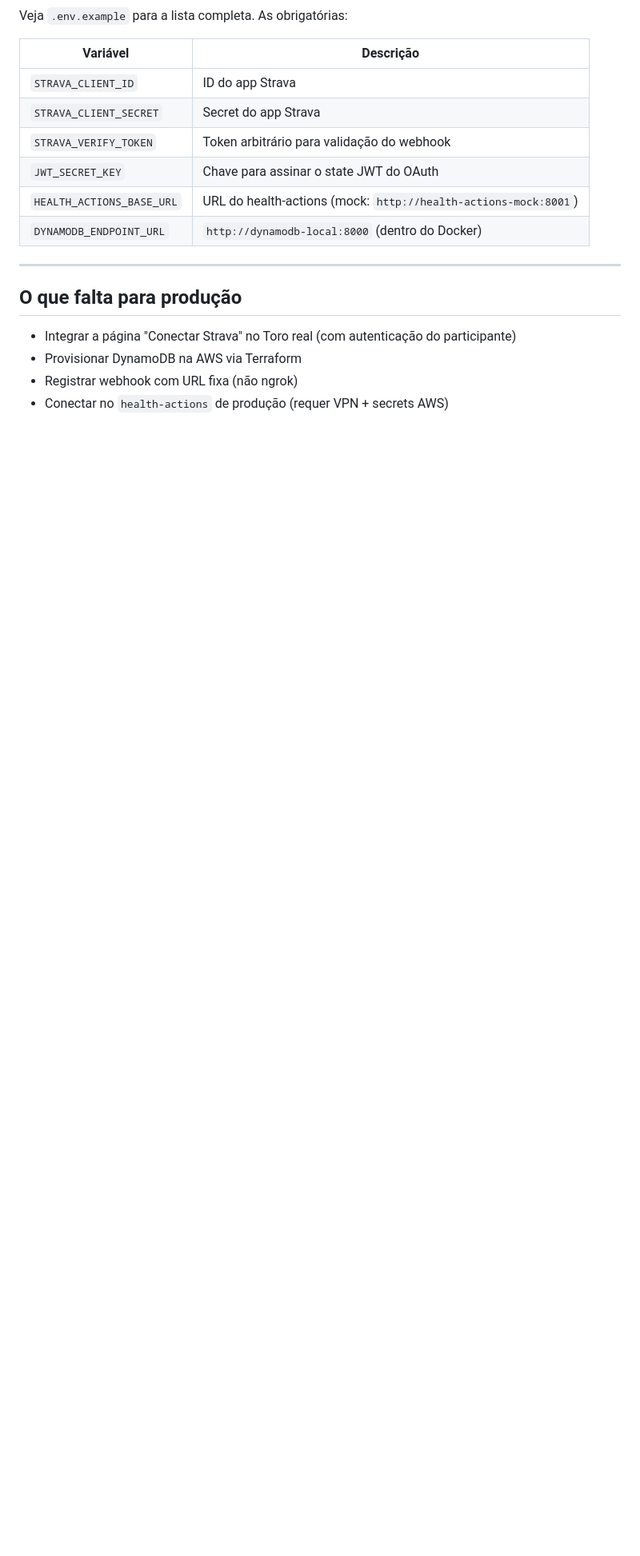
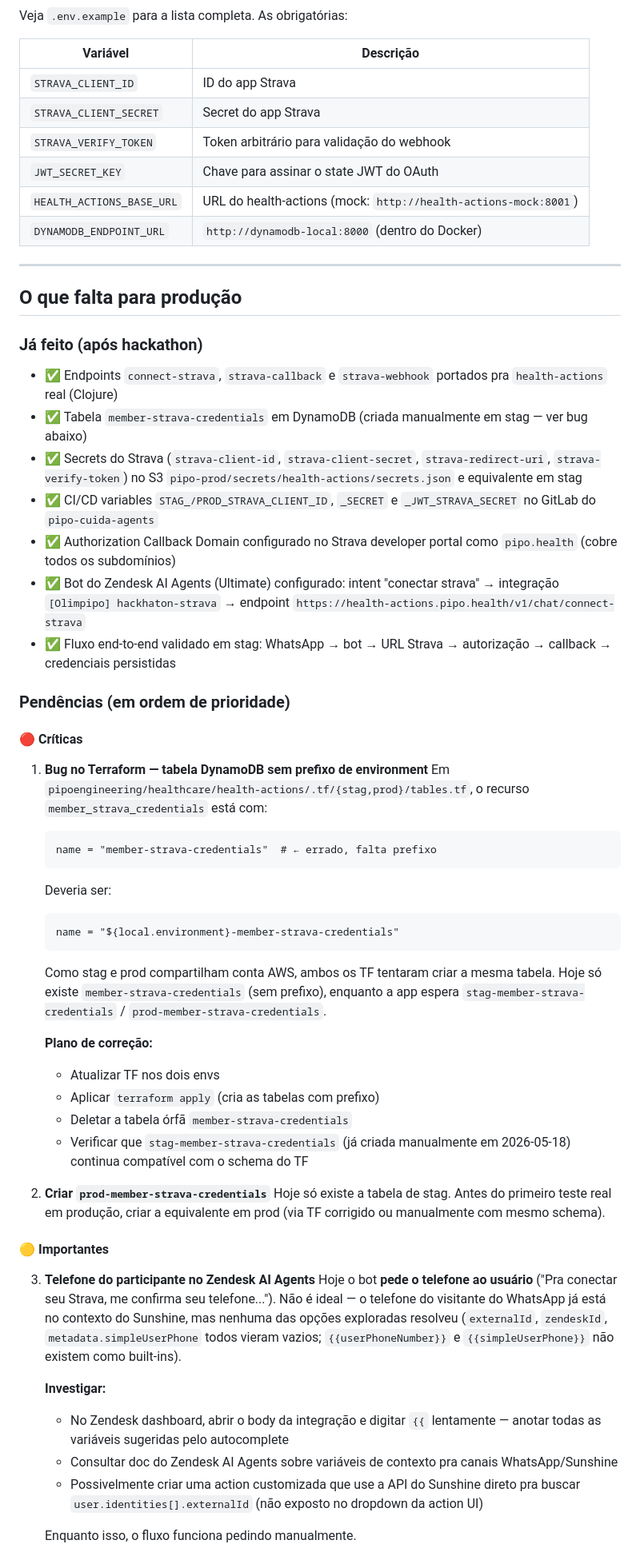
Before and after one commit to piposaude/olimpipo-strava, a Markdown page: README.md, the part around one of its changes. Shown at 80% size. GitHub-like rendering; blank space fills up the shorter version.

Commit message:
docs(readme): document post-hackathon pending items
Adiciona seção detalhada de pendências após o trabalho de produção:
bug do Terraform na tabela DynamoDB, criação da tabela de prod,
investigação do telefone no Zendesk AI Agents, status da branch
revertida do pipo-cuida-agents, e demais itens de observabilidade
e finalização.

Co-Authored-By: Claude Opus 4.7 <noreply@anthropic.com>

````diff
--- a/README.md
+++ b/README.md
@@ -342,7 +342,49 @@ Veja `.env.example` para a lista completa. As obrigatórias:
 
 ## O que falta para produção
 
-- Integrar a página "Conectar Strava" no Toro real (com autenticação do participante)
-- Provisionar DynamoDB na AWS via Terraform
-- Registrar webhook com URL fixa (não ngrok)
-- Conectar no `health-actions` de produção (requer VPN + secrets AWS)
+### Já feito (após hackathon)
+
+- ✅ Endpoints `connect-strava`, `strava-callback` e `strava-webhook` portados pra `health-actions` real (Clojure)
+- ✅ Tabela `member-strava-credentials` em DynamoDB (criada manualmente em stag — ver bug abaixo)
+- ✅ Secrets do Strava (`strava-client-id`, `strava-client-secret`, `strava-redirect-uri`, `strava-verify-token`) no S3 `pipo-prod/secrets/health-actions/secrets.json` e equivalente em stag
+- ✅ CI/CD variables `STAG_/PROD_STRAVA_CLIENT_ID`, `_SECRET` e `_JWT_STRAVA_SECRET` no GitLab do `pipo-cuida-agents`
+- ✅ Authorization Callback Domain configurado no Strava developer portal como `pipo.health` (cobre todos os subdomínios)
+- ✅ Bot do Zendesk AI Agents (Ultimate) configurado: intent "conectar strava" → integração `[Olimpipo] hackhaton-strava` → endpoint `https://health-actions.pipo.health/v1/chat/connect-strava`
+- ✅ Fluxo end-to-end validado em stag: WhatsApp → bot → URL Strava → autorização → callback → credenciais persistidas
+
+### Pendências (em ordem de prioridade)
+
+#### 🔴 Críticas
+
+1. **Bug no Terraform — tabela DynamoDB sem prefixo de environment**
+   Em `pipoengineering/healthcare/health-actions/.tf/{stag,prod}/tables.tf`, o recurso `member_strava_credentials` está com:
+   ```hcl
+   name = "member-strava-credentials"  # ← errado, falta prefixo
+   ```
+   Deveria ser:
+   ```hcl
+   name = "${local.environment}-member-strava-credentials"
+   ```
+   Como stag e prod compartilham conta AWS, ambos os TF tentaram criar a mesma tabela. Hoje só existe `member-strava-credentials` (sem prefixo), enquanto a app espera `stag-member-strava-credentials` / `prod-member-strava-credentials`.
+
+   **Plano de correção:**
+   - Atualizar TF nos dois envs
+   - Aplicar `terraform apply` (cria as tabelas com prefixo)
+   - Deletar a tabela órfã `member-strava-credentials`
+   - Verificar que `stag-member-strava-credentials` (já criada manualmente em 2026-05-18) continua compatível com o schema do TF
+
+2. **Criar `prod-member-strava-credentials`**
+   Hoje só existe a tabela de stag. Antes do primeiro teste real em produção, criar a equivalente em prod (via TF corrigido ou manualmente com mesmo schema).
+
+#### 🟡 Importantes
+
+3. **Telefone do participante no Zendesk AI Agents**
+   Hoje o bot **pede o telefone ao usuário** ("Pra conectar seu Strava, me confirma seu telefone..."). Não é ideal — o telefone do visitante do WhatsApp já está no contexto do Sunshine, mas nenhuma das opções exploradas resolveu (`externalId`, `zendeskId`, `metadata.simpleUserPhone` todos vieram vazios; `{{userPhoneNumber}}` e `{{simpleUserPhone}}` não existem como built-ins).
+
+   **Investigar:**
+   - No Zendesk dashboard, abrir o body da integração e digitar `{{` lentamente — anotar todas as variáveis sugeridas pelo autocomplete
+   - Consultar doc do Zendesk AI Agents sobre variáveis de contexto pra canais WhatsApp/Sunshine
+   - Possivelmente criar uma action customizada que use a API do Sunshine direto pra buscar `user.identities[].externalId` (não exposto no dropdown da action UI)
+
+   Enquanto isso, o fluxo funciona pedindo manualmente.
+
````
Also changed, not shown: other parts of README.md (+29 -0 lines).
